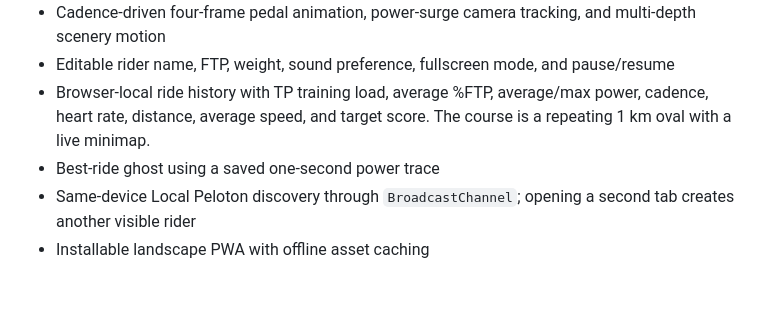
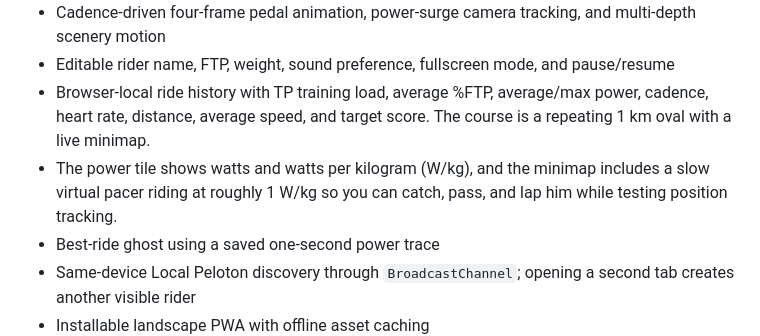
Before and after one commit to kerlash/suburban-sprint, a Markdown page: README.md, the part around the change. Rendered like a GitHub page; blank space fills up the shorter version.

```diff
--- a/README.md
+++ b/README.md
@@ -23,6 +23,7 @@ Localhost is treated as a secure browser context. A deployed build must use HTTP
 - Cadence-driven four-frame pedal animation, power-surge camera tracking, and multi-depth scenery motion
 - Editable rider name, FTP, weight, sound preference, fullscreen mode, and pause/resume
 - Browser-local ride history with TP training load, average %FTP, average/max power, cadence, heart rate, distance, average speed, and target score. The course is a repeating 1 km oval with a live minimap.
+- The power tile shows watts and watts per kilogram (W/kg), and the minimap includes a slow virtual pacer riding at roughly 1 W/kg so you can catch, pass, and lap him while testing position tracking.
 - Best-ride ghost using a saved one-second power trace
 - Same-device Local Peloton discovery through `BroadcastChannel`; opening a second tab creates another visible rider
 - Installable landscape PWA with offline asset caching
```
